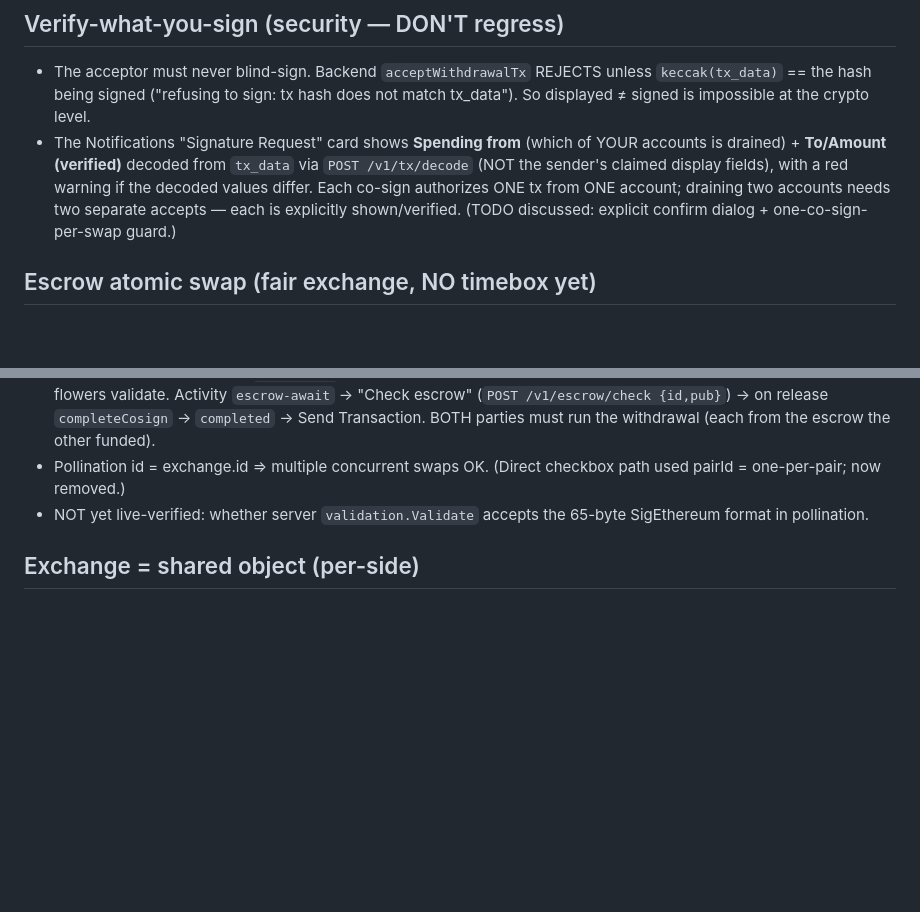
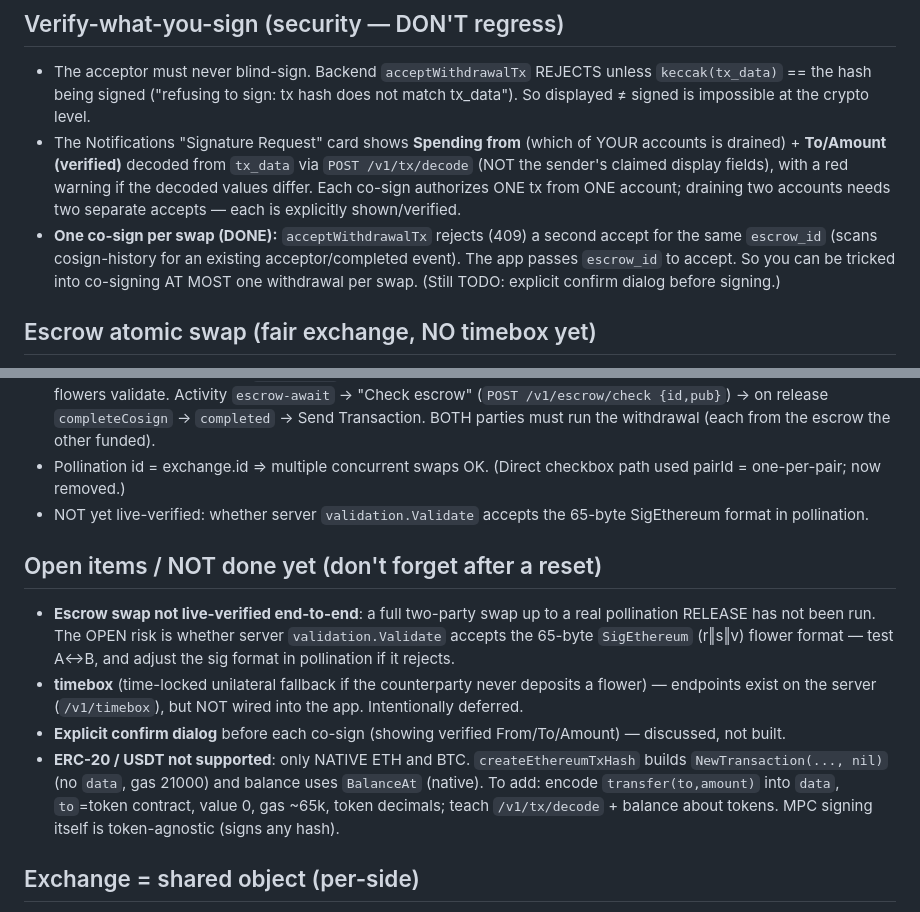
Before and after one commit to valli0x/mpcoven-app, a Markdown page: CLAUDE.md, 2 parts joined by grey strips. Drawn GitHub-style; blank space fills up the shorter version.

Commit message:
docs(CLAUDE): one-co-sign-per-swap guard is DONE; add Open-items section (escrow release unverified, timebox, confirm dialog, ERC-20 unsupported)

```diff
--- a/CLAUDE.md
+++ b/CLAUDE.md
@@ -104,7 +104,10 @@ A 2-of-2 transaction is signed jointly; broadcasting needs the full tx, so the p
 - The Notifications "Signature Request" card shows **Spending from** (which of YOUR accounts is drained) + **To/Amount
   (verified)** decoded from `tx_data` via `POST /v1/tx/decode` (NOT the sender's claimed display fields), with a red
   warning if the decoded values differ. Each co-sign authorizes ONE tx from ONE account; draining two accounts needs
-  two separate accepts — each is explicitly shown/verified. (TODO discussed: explicit confirm dialog + one-co-sign-per-swap guard.)
+  two separate accepts — each is explicitly shown/verified.
+- **One co-sign per swap (DONE):** `acceptWithdrawalTx` rejects (409) a second accept for the same `escrow_id`
+  (scans cosign-history for an existing acceptor/completed event). The app passes `escrow_id` to accept. So you
+  can be tricked into co-signing AT MOST one withdrawal per swap. (Still TODO: explicit confirm dialog before signing.)
 
 ## Escrow atomic swap (fair exchange, NO timebox yet)
 - Entered ONLY from an accepted Exchange ("Withdraw via escrow" → pick the escrow account → opens tx_screen with the
@@ -117,6 +120,18 @@ A 2-of-2 transaction is signed jointly; broadcasting needs the full tx, so the p
   → `completed` → Send Transaction. BOTH parties must run the withdrawal (each from the escrow the other funded).
 - Pollination id = exchange.id ⇒ multiple concurrent swaps OK. (Direct checkbox path used pairId = one-per-pair; now removed.)
 - NOT yet live-verified: whether server `validation.Validate` accepts the 65-byte SigEthereum format in pollination.
+
+## Open items / NOT done yet (don't forget after a reset)
+- **Escrow swap not live-verified end-to-end**: a full two-party swap up to a real pollination RELEASE has not been
+  run. The OPEN risk is whether server `validation.Validate` accepts the 65-byte `SigEthereum` (r‖s‖v) flower format —
+  test A↔B, and adjust the sig format in pollination if it rejects.
+- **timebox** (time-locked unilateral fallback if the counterparty never deposits a flower) — endpoints exist on the
+  server (`/v1/timebox`), but NOT wired into the app. Intentionally deferred.
+- **Explicit confirm dialog** before each co-sign (showing verified From/To/Amount) — discussed, not built.
+- **ERC-20 / USDT not supported**: only NATIVE ETH and BTC. `createEthereumTxHash` builds `NewTransaction(..., nil)`
+  (no `data`, gas 21000) and balance uses `BalanceAt` (native). To add: encode `transfer(to,amount)` into `data`,
+  `to`=token contract, value 0, gas ~65k, token decimals; teach `/v1/tx/decode` + balance about tokens. MPC signing
+  itself is token-agnostic (signs any hash).
 
 ## Exchange = shared object (per-side)
 - An Exchange links TWO escrow accounts; each side has its OWN partner (derived locally from accounts) + invite status.
```
